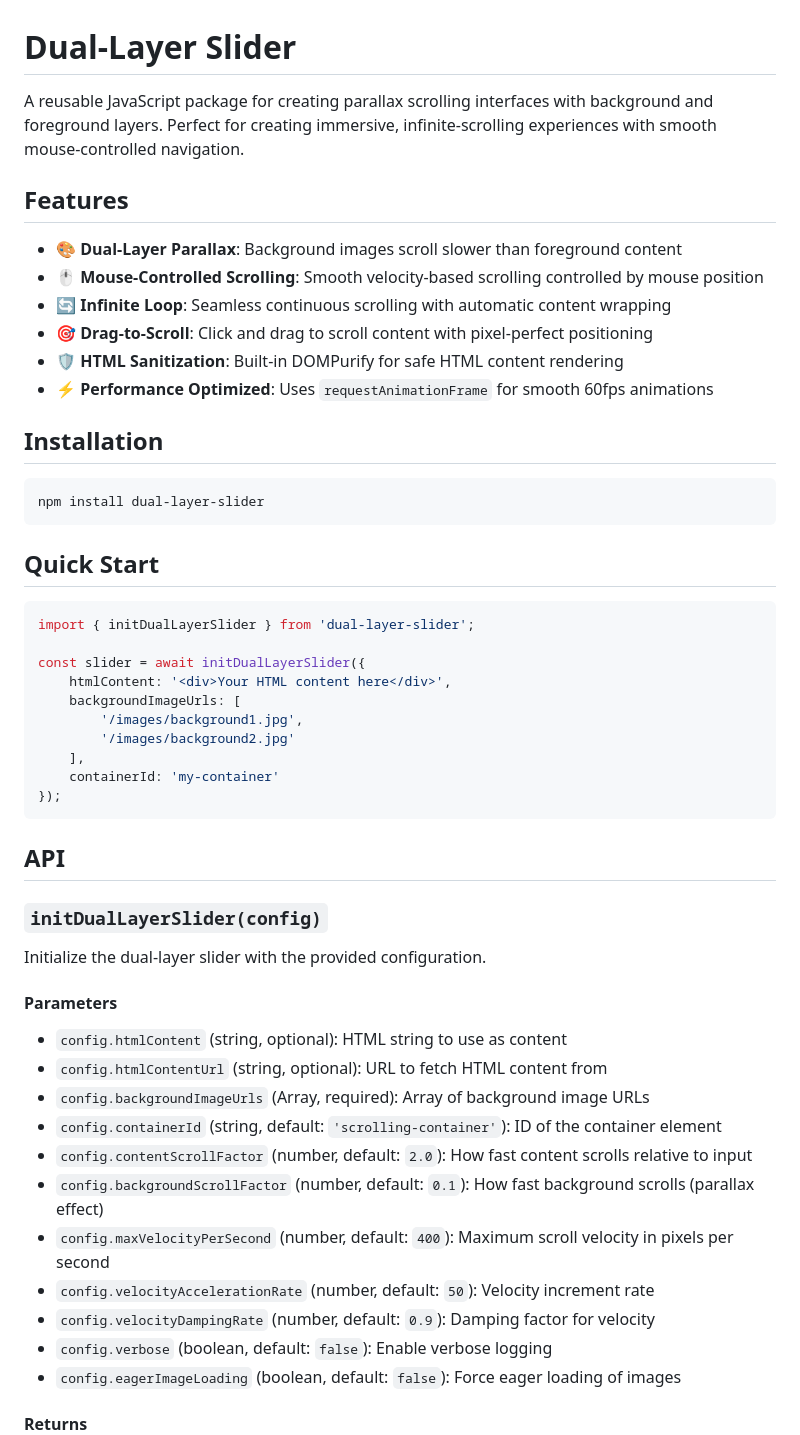
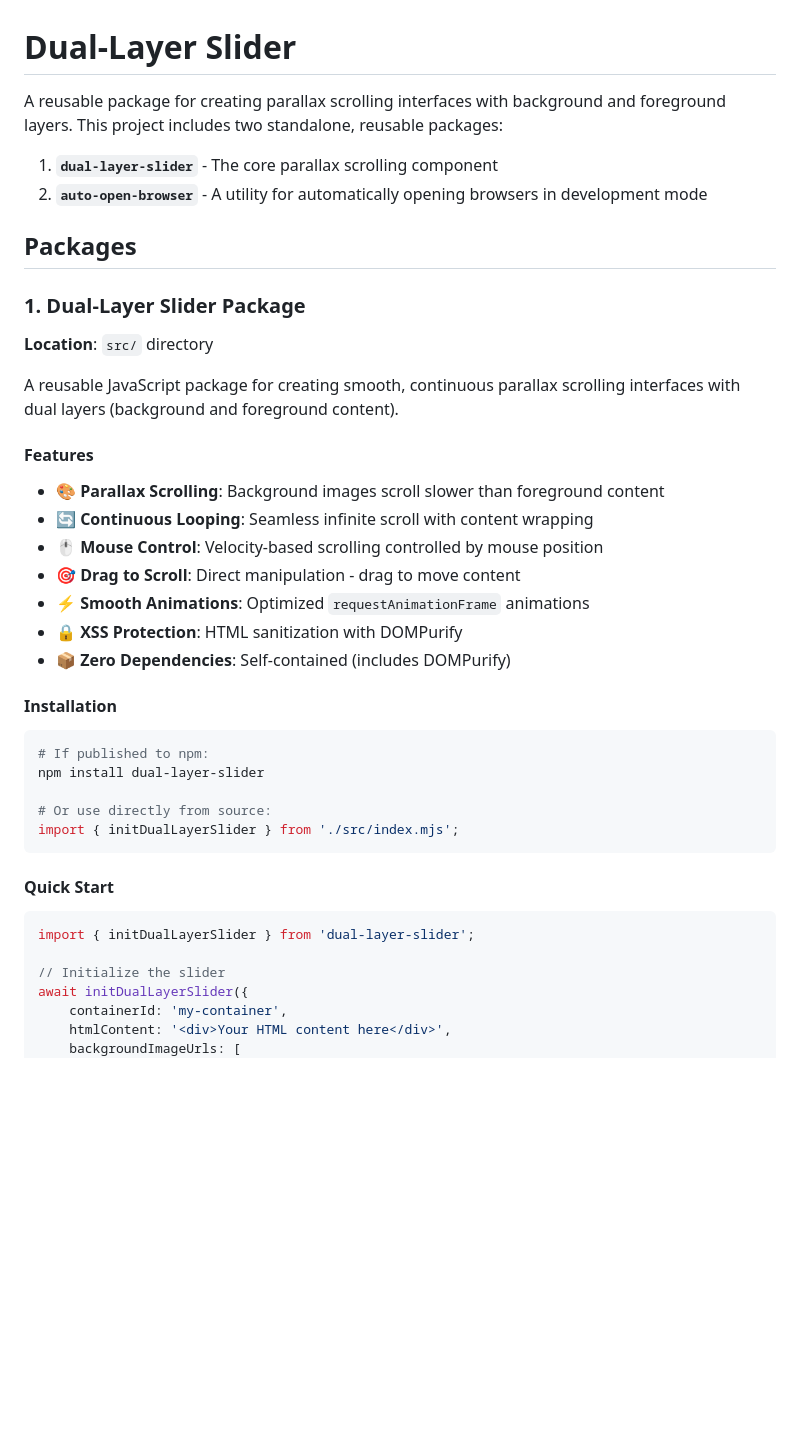
Before and after one commit to sbecker11/dual-layer-slider, a Markdown page: README.md, the part around one of its changes. GitHub-like rendering; blank space fills up the shorter version.

````diff
--- a/README.md
+++ b/README.md
@@ -1,56 +1,45 @@
 # Dual-Layer Slider
 
-A reusable JavaScript package for creating parallax scrolling interfaces with background and foreground layers. Perfect for creating immersive, infinite-scrolling experiences with smooth mouse-controlled navigation.
+A reusable package for creating parallax scrolling interfaces with background and foreground layers. This project includes two standalone, reusable packages:
 
-## Features
+1. **`dual-layer-slider`** - The core parallax scrolling component
+2. **`auto-open-browser`** - A utility for automatically opening browsers in development mode
 
-- 🎨 **Dual-Layer Parallax**: Background images scroll slower than foreground content
-- 🖱️ **Mouse-Controlled Scrolling**: Smooth velocity-based scrolling controlled by mouse position
-- 🔄 **Infinite Loop**: Seamless continuous scrolling with automatic content wrapping
-- 🎯 **Drag-to-Scroll**: Click and drag to scroll content with pixel-perfect positioning
-- 🛡️ **HTML Sanitization**: Built-in DOMPurify for safe HTML content rendering
-- ⚡ **Performance Optimized**: Uses `requestAnimationFrame` for smooth 60fps animations
+## Packages
 
-## Installation
+### 1. Dual-Layer Slider Package
+
+**Location**: `src/` directory
+
+A reusable JavaScript package for creating smooth, continuous parallax scrolling interfaces with dual layers (background and foreground content).
+
+#### Features
+
+- 🎨 **Parallax Scrolling**: Background images scroll slower than foreground content
+- 🔄 **Continuous Looping**: Seamless infinite scroll with content wrapping
+- 🖱️ **Mouse Control**: Velocity-based scrolling controlled by mouse position
+- 🎯 **Drag to Scroll**: Direct manipulation - drag to move content
+- ⚡ **Smooth Animations**: Optimized `requestAnimationFrame` animations
+- 🔒 **XSS Protection**: HTML sanitization with DOMPurify
+- 📦 **Zero Dependencies**: Self-contained (includes DOMPurify)
+
+#### Installation
 
 ```bash
+# If published to npm:
 npm install dual-layer-slider
+
+# Or use directly from source:
+import { initDualLayerSlider } from './src/index.mjs';
 ```
 
-## Quick Start
+#### Quick Start
 
 ```javascript
 import { initDualLayerSlider } from 'dual-layer-slider';
 
-const slider = await initDualLayerSlider({
+// Initialize the slider
+await initDualLayerSlider({
+    containerId: 'my-container',
     htmlContent: '<div>Your HTML content here</div>',
     backgroundImageUrls: [
-        '/images/background1.jpg',
-        '/images/background2.jpg'
-    ],
-    containerId: 'my-container'
-});
-```
-
-## API
-
-### `initDualLayerSlider(config)`
-
-Initialize the dual-layer slider with the provided configuration.
-
-#### Parameters
-
-- `config.htmlContent` (string, optional): HTML string to use as content
-- `config.htmlContentUrl` (string, optional): URL to fetch HTML content from
-- `config.backgroundImageUrls` (Array<string>, required): Array of background image URLs
-- `config.containerId` (string, default: `'scrolling-container'`): ID of the container element
-- `config.contentScrollFactor` (number, default: `2.0`): How fast content scrolls relative to input
-- `config.backgroundScrollFactor` (number, default: `0.1`): How fast background scrolls (parallax effect)
-- `config.maxVelocityPerSecond` (number, default: `400`): Maximum scroll velocity in pixels per second
-- `config.velocityAccelerationRate` (number, default: `50`): Velocity increment rate
-- `config.velocityDampingRate` (number, default: `0.9`): Damping factor for velocity
-- `config.verbose` (boolean, default: `false`): Enable verbose logging
-- `config.eagerImageLoading` (boolean, default: `false`): Force eager loading of images
-
-#### Returns
-
````
Also changed, not shown: other parts of README.md (+134 -68 lines).
